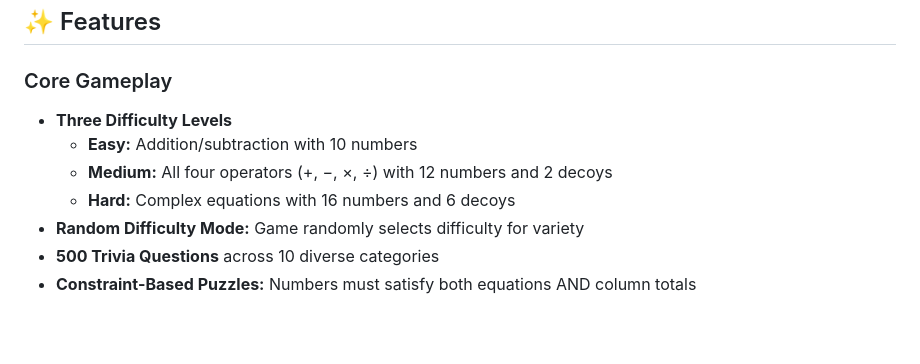
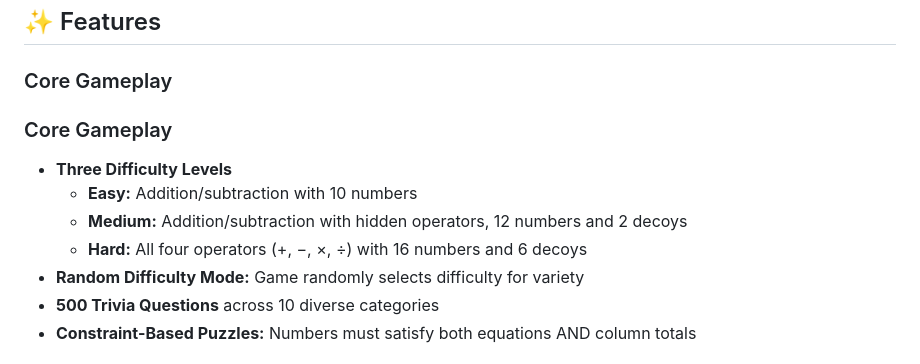
Before and after one commit to TheBIMsider/sumwords, a Markdown page: README.md, the part around the change. GitHub-like rendering; blank space fills up the shorter version.

Commit message:
Revise README for clarity and detail
Updated the README.md to enhance game description, features, and installation instructions.

```diff
--- a/README.md
+++ b/README.md
@@ -12,10 +12,11 @@ A constraint-based math puzzle game that combines trivia knowledge with equation
 
 ### Core Gameplay
 
+### Core Gameplay
 - **Three Difficulty Levels**
   - **Easy:** Addition/subtraction with 10 numbers
-  - **Medium:** All four operators (+, −, ×, ÷) with 12 numbers and 2 decoys
-  - **Hard:** Complex equations with 16 numbers and 6 decoys
+  - **Medium:** Addition/subtraction with hidden operators, 12 numbers and 2 decoys
+  - **Hard:** All four operators (+, −, ×, ÷) with 16 numbers and 6 decoys
 - **Random Difficulty Mode:** Game randomly selects difficulty for variety
 - **500 Trivia Questions** across 10 diverse categories
 - **Constraint-Based Puzzles:** Numbers must satisfy both equations AND column totals
```
